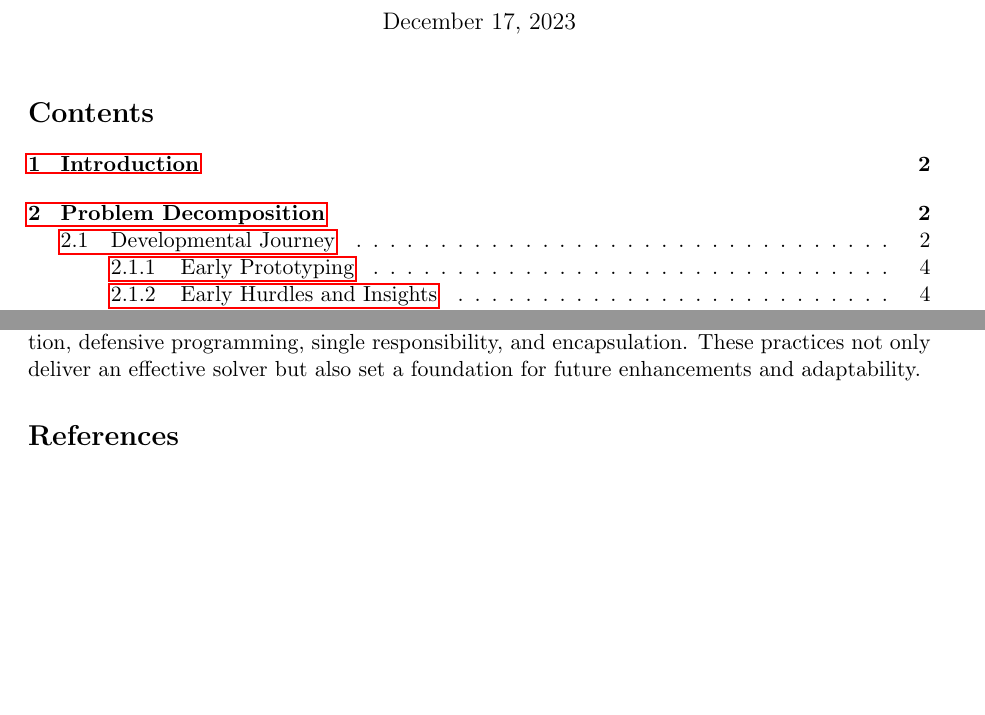
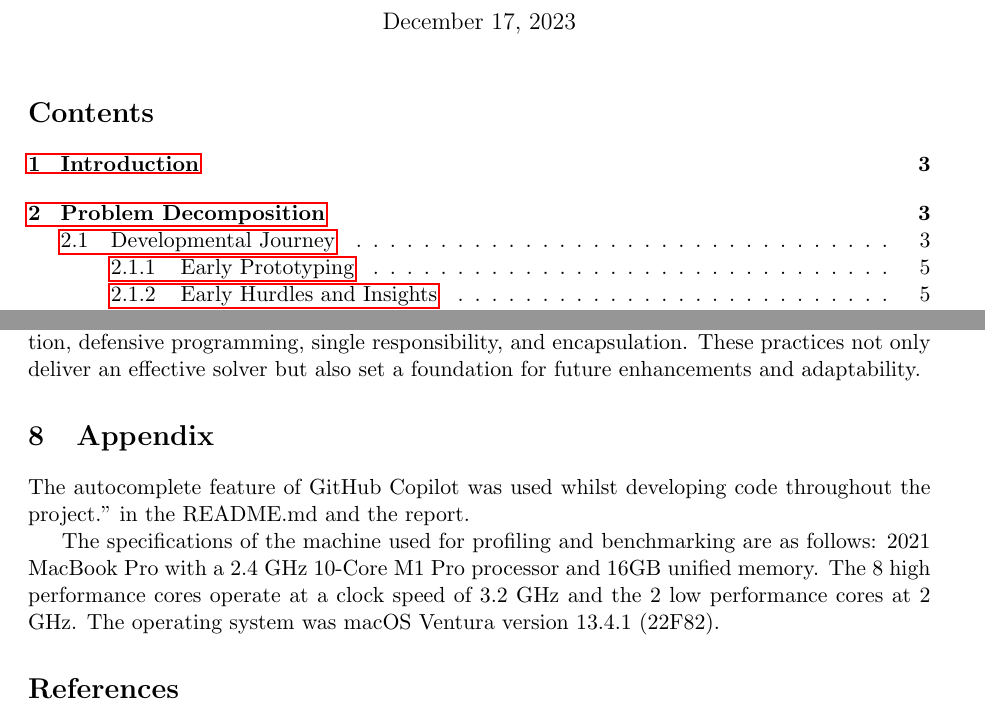
Before and after one commit to VishalJ99/sudoku_solver, a LaTeX document (report/main.tex): two parts of pages 1 and 17 of 17 before the commit and two parts of pages 1 and 18 of 18 after it, joined at a grey line, cut so that both start at the same text. Compiled offline with pdfLaTeX.

Commit message:
Update README.md to contain info on supported formats and Add appendix to report

```diff
--- a/report/main.tex
+++ b/report/main.tex
@@ -401,6 +401,15 @@ For maximum accessbility, the programme was containerised via docker which provi
 \section{Conclusion}
 The report details the Sudoku solver's development, highlighting problem decomposition, solution design and implementation, underpinned by software engineering principles like modularisation, defensive programming, single responsibility, and encapsulation. These practices not only deliver an effective solver but also set a foundation for future enhancements and adaptability.
 
+\section{Appendix}
+The autocomplete feature of GitHub Copilot was used whilst developing code throughout the project."
+in the README.md and the report.
+
+The specifications of the machine used for profiling and benchmarking are as follows:
+2021 MacBook Pro with a 2.4 GHz 10-Core M1 Pro processor and
+16GB unified memory. The 8 high performance cores operate at a clock speed of 3.2 GHz and the 2
+low performance cores at 2 GHz. The operating system was macOS Ventura version 13.4.1 (22F82).
+
 \bibliographystyle{plain}
 \bibliography{mybibfile}
 
```
Also changed, not shown: README.md, report/main.pdf.
